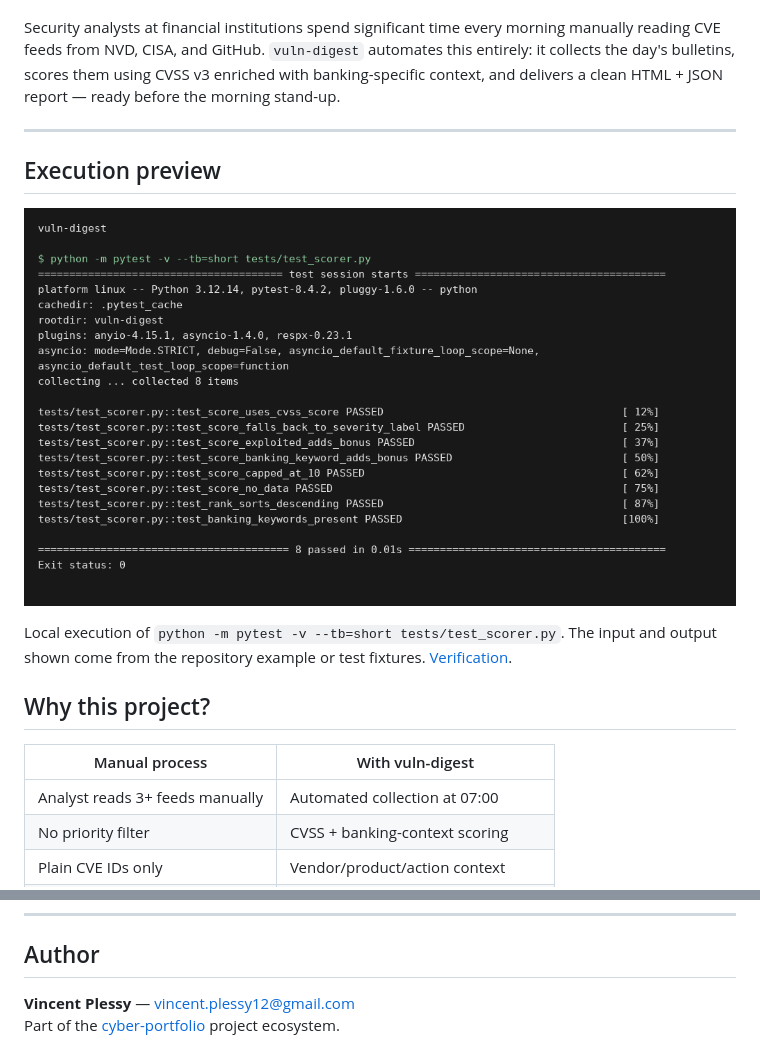
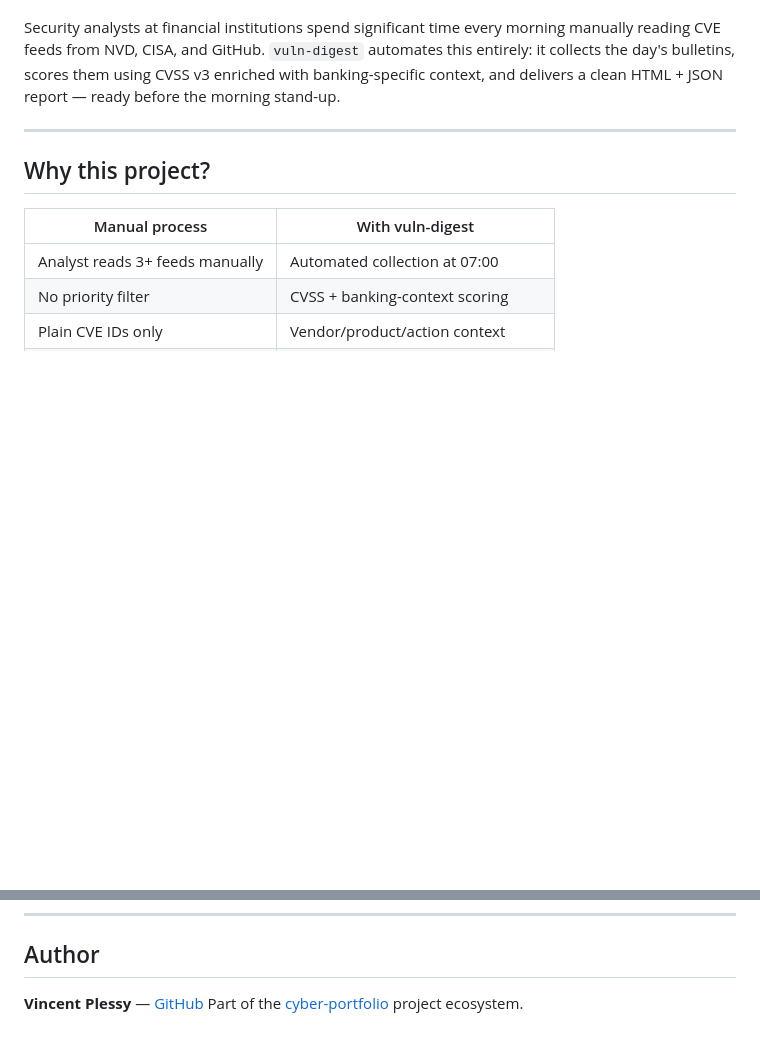
Before and after one commit to Vincent-P-essy/vuln-digest, a Markdown page: README.md, 2 parts joined by grey strips. Drawn GitHub-style; blank space fills up the shorter version.

Commit message:
Improve project documentation

```diff
--- a/README.md
+++ b/README.md
@@ -9,12 +9,6 @@
 Security analysts at financial institutions spend significant time every morning manually reading CVE feeds from NVD, CISA, and GitHub. `vuln-digest` automates this entirely: it collects the day's bulletins, scores them using CVSS v3 enriched with banking-specific context, and delivers a clean HTML + JSON report — ready before the morning stand-up.
 
 ---
-
-## Execution preview
-
-![vuln-digest execution](docs/screenshots/execution.png)
-
-Local execution of `python -m pytest -v --tb=short tests/test_scorer.py`. The input and output shown come from the repository example or test fixtures. [Verification](docs/verification.md).
 
 ## Why this project?
 
@@ -242,5 +236,5 @@ vuln-digest → reports/YYYY-MM-DD/digest.json → cyber-dashboard
 
 ## Author
 
-**Vincent Plessy** — [vincent.plessy12@gmail.com](mailto:vincent.plessy12@gmail.com)
+**Vincent Plessy** — [GitHub](https://github.com/Vincent-P-essy)
 Part of the [cyber-portfolio](https://github.com/vincent-p-essy) project ecosystem.
```
